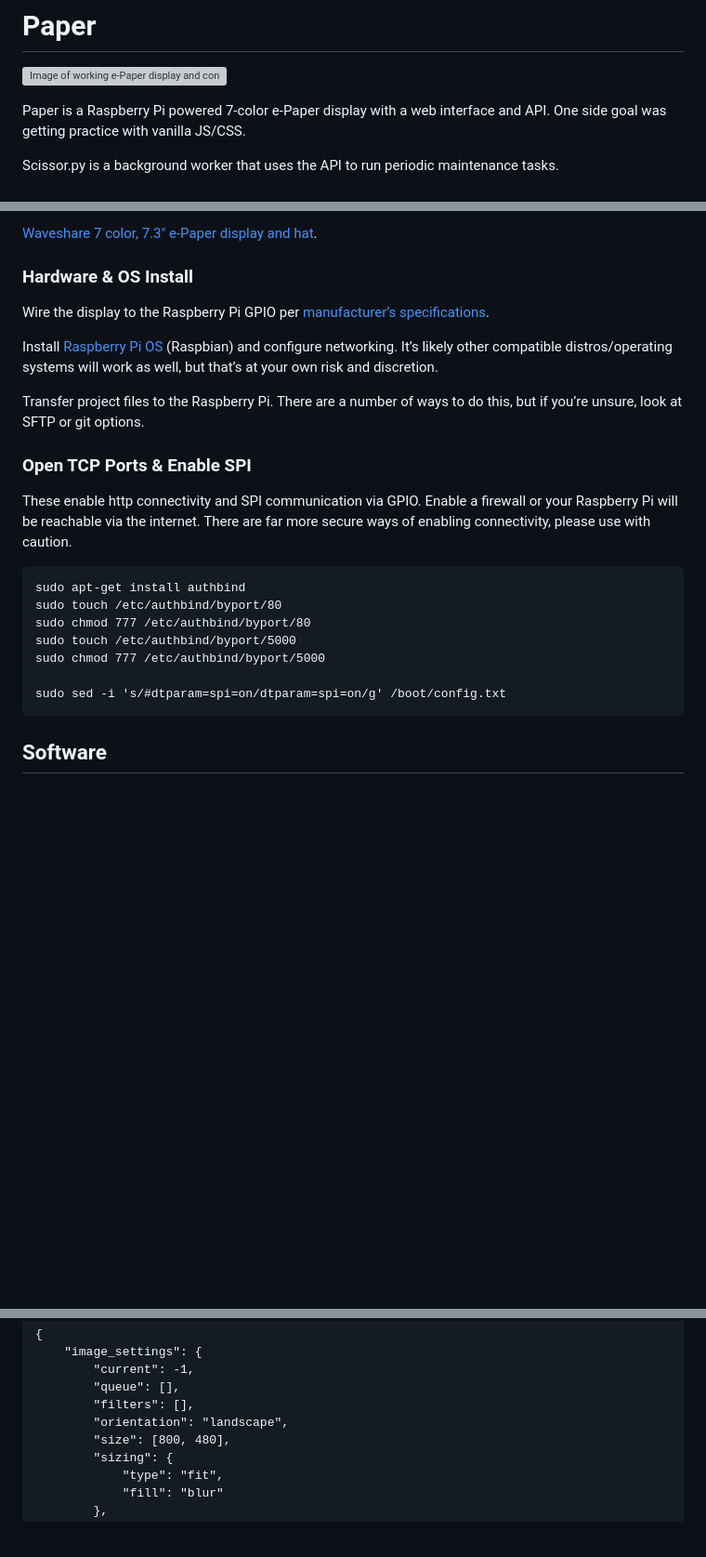
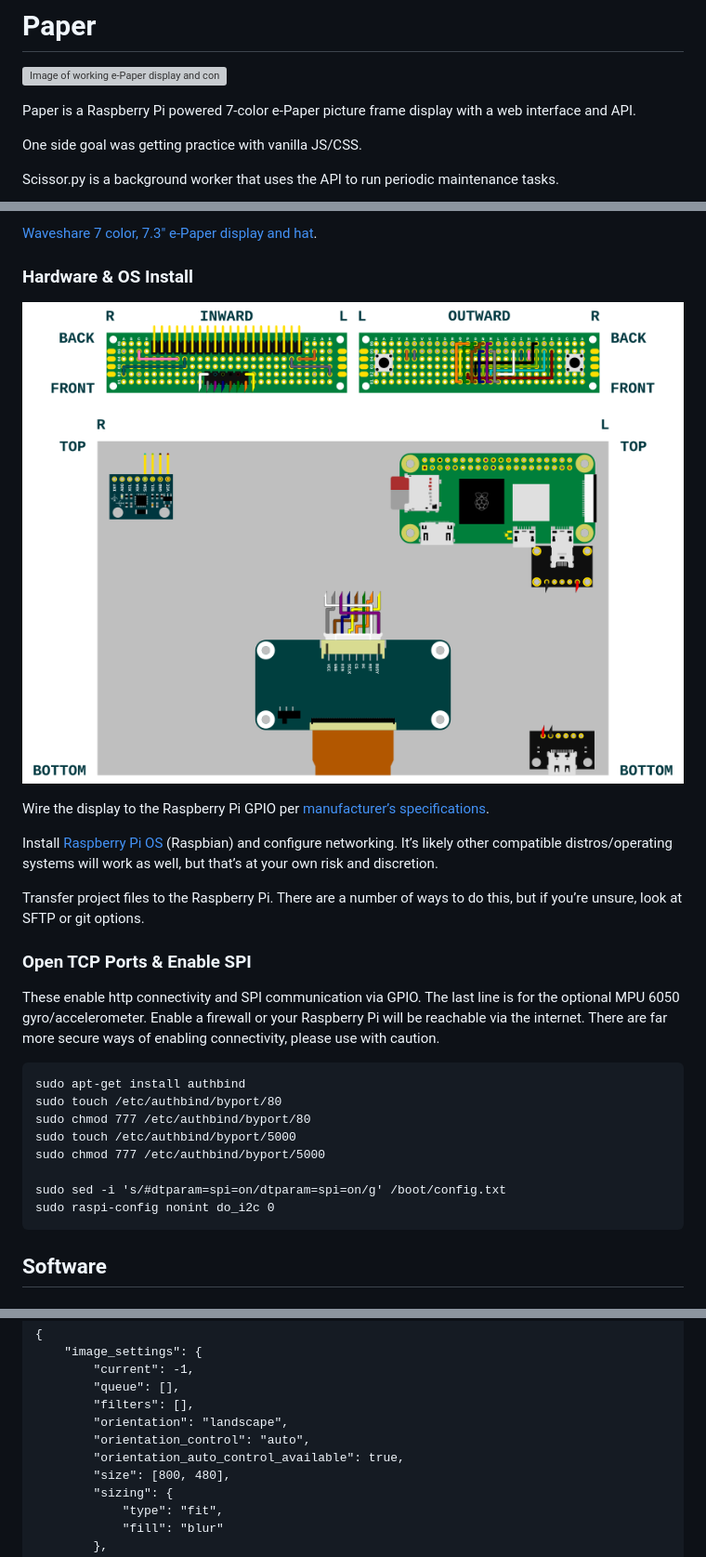
Before and after one commit to alexander-austin/Paper, a Markdown page: README.md, 3 parts joined by grey strips. Shown at 93% size. GitHub-like rendering; blank space fills up the shorter version; grey boxes are pictures that could not be loaded.

````diff
--- a/README.md
+++ b/README.md
@@ -2,7 +2,9 @@
 
 ![Image of working e-Paper display and connected Raspberry Pi](/Paper/static/android-chrome-192x192.png?raw=true)
 
-Paper is a Raspberry Pi powered 7-color e-Paper display with a web interface and API. One side goal was getting practice with vanilla JS/CSS.
+Paper is a Raspberry Pi powered 7-color e-Paper picture frame display with a web interface and API.
+
+One side goal was getting practice with vanilla JS/CSS.
 
 Scissor.py is a background worker that uses the API to run periodic maintenance tasks.
 
@@ -35,6 +37,8 @@ Micro SD card (sufficient for OS, software, and image storage).
 
 ### Hardware & OS Install
 
+![Screenshot of user page.](/docs/wiring.png?raw=true)
+
 Wire the display to the Raspberry Pi GPIO per [manufacturer’s specifications](https://www.waveshare.com/wiki/7.3inch_e-Paper_HAT_(F)_Manual#Working_With_Raspberry_Pi).
 
 Install [Raspberry Pi OS](https://www.raspberrypi.com/software/) (Raspbian) and configure networking. It’s likely other compatible distros/operating systems will work as well, but that’s at your own risk and discretion.
@@ -43,7 +47,7 @@ Transfer project files to the Raspberry Pi. There are a number of ways to do thi
 
 ### Open TCP Ports & Enable SPI
 
-These enable http connectivity and SPI communication via GPIO. Enable a firewall or your Raspberry Pi will be reachable via the internet. There are far more secure ways of enabling connectivity, please use with caution.
+These enable http connectivity and SPI communication via GPIO. The last line is for the optional MPU 6050 gyro/accelerometer. Enable a firewall or your Raspberry Pi will be reachable via the internet. There are far more secure ways of enabling connectivity, please use with caution.
 
 ```
 sudo apt-get install authbind
@@ -53,6 +57,7 @@ sudo touch /etc/authbind/byport/5000
 sudo chmod 777 /etc/authbind/byport/5000
 
 sudo sed -i 's/#dtparam=spi=on/dtparam=spi=on/g' /boot/config.txt
+sudo raspi-config nonint do_i2c 0
 ```
 
 ## Software
@@ -465,6 +472,8 @@ Example Response
 		"queue": [],
 		"filters": [],
 		"orientation": "landscape",
+        "orientation_control": "auto",
+        "orientation_auto_control_available": true,
 		"size": [800, 480],
 		"sizing": {
 			"type": "fit",
````
Also changed, not shown: other parts of README.md (+3 -1 lines).
